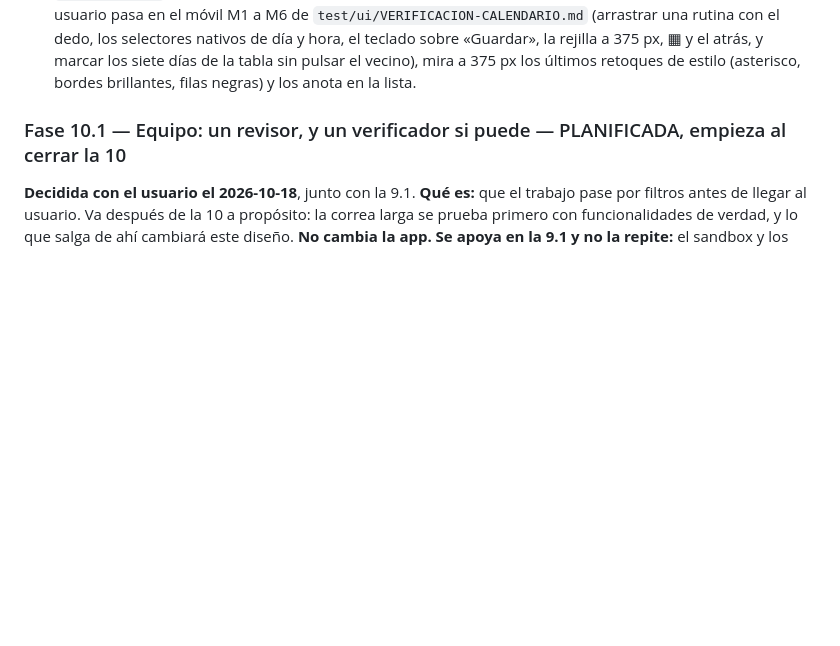
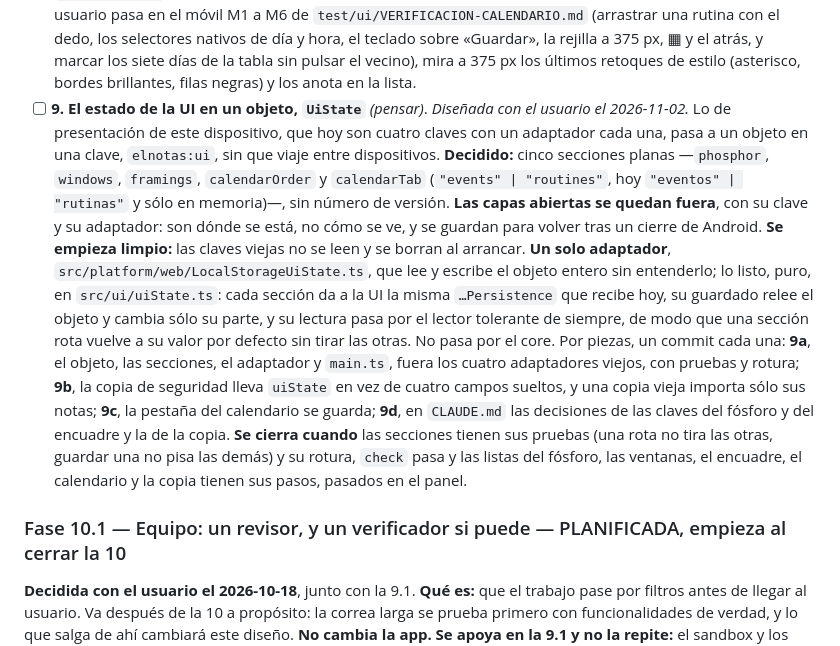
Before and after one commit to IldarTashtekov/ElNotas, a Markdown page: TAREAS.md, the part around the change. GitHub-like rendering; blank space fills up the shorter version.

Commit message:
docs: planificar el UiState, el estado de la UI en un objeto
Co-Authored-By: Claude Opus 5.5 <noreply@anthropic.com>

```diff
--- a/TAREAS.md
+++ b/TAREAS.md
@@ -212,6 +212,26 @@ se plantea ahora, como tarea 7, antes de la documentación de cierre.
       y hora, el teclado sobre «Guardar», la rejilla a 375 px, ▦ y el atrás, y marcar los siete días de la
       tabla sin pulsar el vecino), mira a 375 px los últimos retoques de estilo (asterisco, bordes
       brillantes, filas negras) y los anota en la lista.
+- [ ] **9. El estado de la UI en un objeto, `UiState`** *(pensar)*. *Diseñada con el usuario el
+      2026-11-02.* Lo de presentación de este dispositivo, que hoy son cuatro claves con un
+      adaptador cada una, pasa a un objeto en una clave, `elnotas:ui`, sin que viaje entre
+      dispositivos. **Decidido:** cinco secciones planas —`phosphor`, `windows`, `framings`,
+      `calendarOrder` y `calendarTab` (`"events" | "routines"`, hoy `"eventos" | "rutinas"` y
+      sólo en memoria)—, sin número de versión. **Las capas abiertas se quedan fuera**, con su clave
+      y su adaptador: son dónde se está, no cómo se ve, y se guardan para volver tras un cierre de
+      Android. **Se empieza limpio:** las claves viejas no se leen y se borran al arrancar. **Un solo
+      adaptador**, `src/platform/web/LocalStorageUiState.ts`, que lee y escribe el objeto entero sin
+      entenderlo; lo listo, puro, en `src/ui/uiState.ts`: cada sección da a la UI la misma
+      `…Persistence` que recibe hoy, su guardado relee el objeto y cambia sólo su parte, y su
+      lectura pasa por el lector tolerante de siempre, de modo que una sección rota vuelve a su
+      valor por defecto sin tirar las otras. No pasa por el core. Por piezas, un commit cada una:
+      **9a**, el objeto, las secciones, el adaptador y `main.ts`, fuera los cuatro adaptadores
+      viejos, con pruebas y rotura; **9b**, la copia de seguridad lleva `uiState` en vez de cuatro
+      campos sueltos, y una copia vieja importa sólo sus notas; **9c**, la pestaña del calendario
+      se guarda; **9d**, en `CLAUDE.md` las decisiones de las claves del fósforo y del encuadre y la
+      de la copia. **Se cierra cuando** las secciones tienen sus pruebas (una rota no tira las otras,
+      guardar una no pisa las demás) y su rotura, `check` pasa y las listas del fósforo, las
+      ventanas, el encuadre, el calendario y la copia tienen sus pasos, pasados en el panel.
 
 ### Fase 10.1 — Equipo: un revisor, y un verificador si puede — PLANIFICADA, empieza al cerrar la 10
 
```
